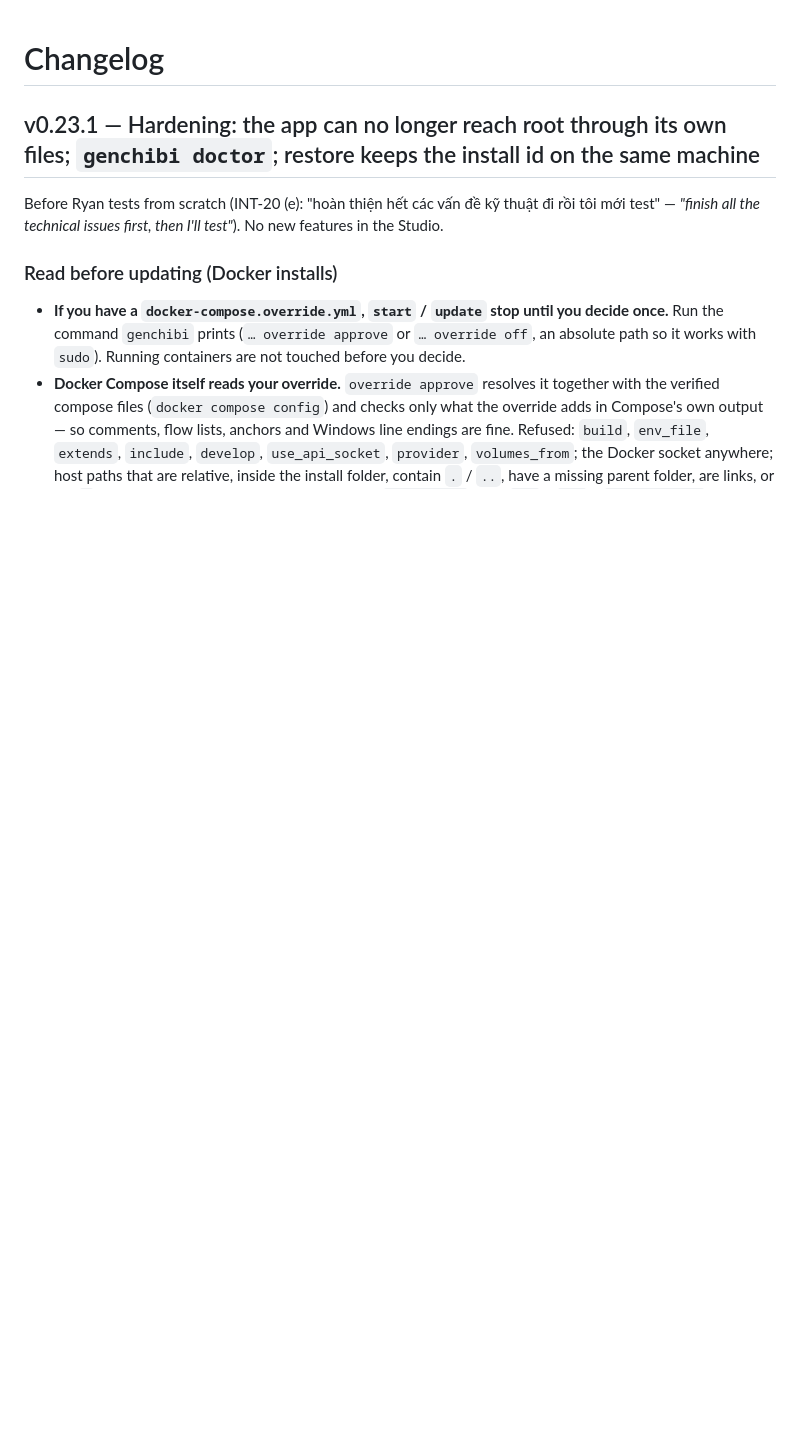
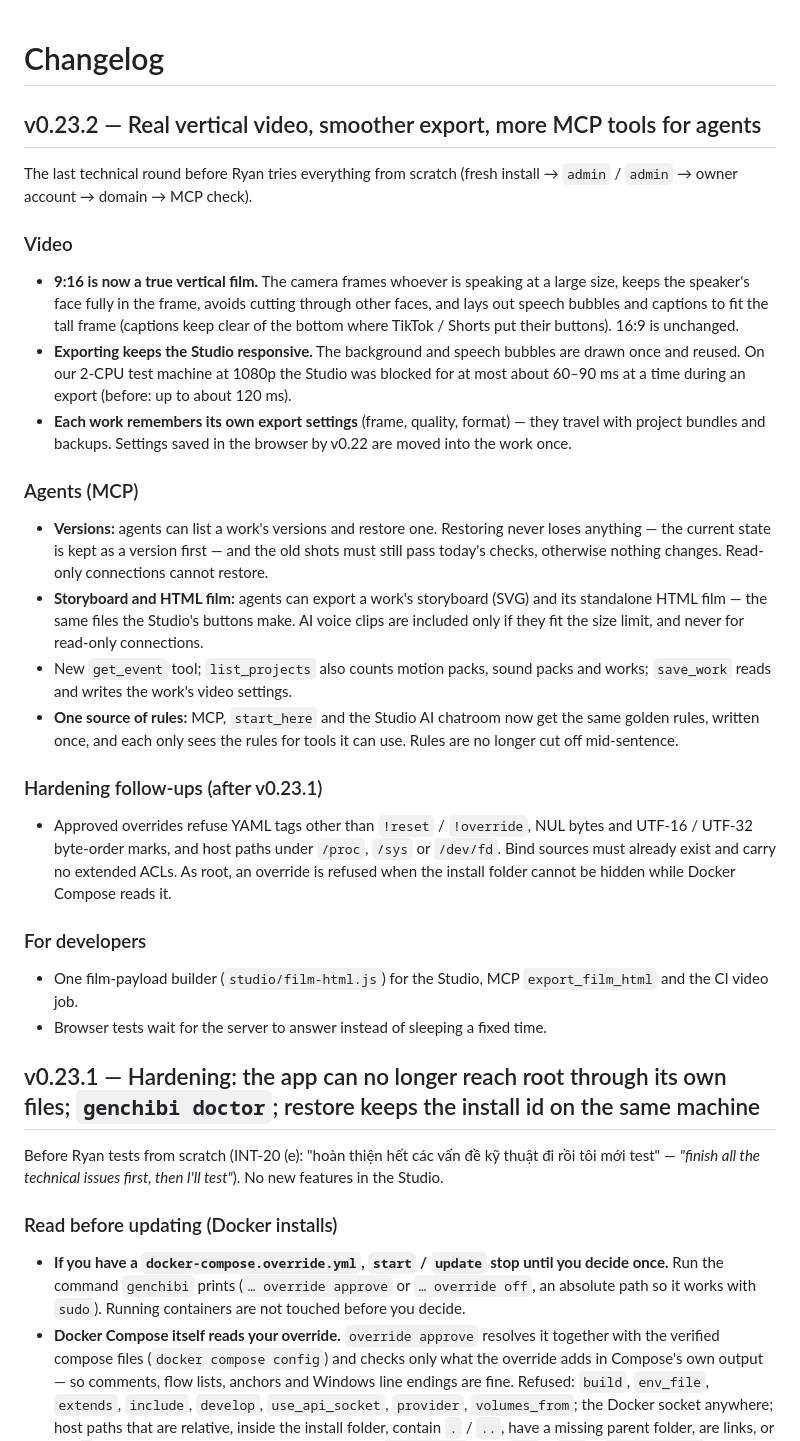
Before and after one commit to colamacbook-ryan/Gen-Chibi, a Markdown page: CHANGELOG.md, the part around the change. GitHub-like rendering; blank space fills up the shorter version.

Commit message:
v0.23.2: CHANGELOG
Co-Authored-By: Claude Opus 5.5 <noreply@anthropic.com>
Claude-Session: https://claude.ai/code/session_01CsnFtqtZRSBv2VFqxvaTvz

```diff
--- a/CHANGELOG.md
+++ b/CHANGELOG.md
@@ -1,4 +1,25 @@
 # Changelog
+
+## v0.23.2 — Real vertical video, smoother export, more MCP tools for agents
+The last technical round before Ryan tries everything from scratch (fresh install → `admin` / `admin` → owner account → domain → MCP check).
+
+### Video
+- **9:16 is now a true vertical film.** The camera frames whoever is speaking at a large size, keeps the speaker's face fully in the frame, avoids cutting through other faces, and lays out speech bubbles and captions to fit the tall frame (captions keep clear of the bottom where TikTok / Shorts put their buttons). 16:9 is unchanged.
+- **Exporting keeps the Studio responsive.** The background and speech bubbles are drawn once and reused. On our 2-CPU test machine at 1080p the Studio was blocked for at most about 60–90 ms at a time during an export (before: up to about 120 ms).
+- **Each work remembers its own export settings** (frame, quality, format) — they travel with project bundles and backups. Settings saved in the browser by v0.22 are moved into the work once.
+
+### Agents (MCP)
+- **Versions:** agents can list a work's versions and restore one. Restoring never loses anything — the current state is kept as a version first — and the old shots must still pass today's checks, otherwise nothing changes. Read-only connections cannot restore.
+- **Storyboard and HTML film:** agents can export a work's storyboard (SVG) and its standalone HTML film — the same files the Studio's buttons make. AI voice clips are included only if they fit the size limit, and never for read-only connections.
+- New `get_event` tool; `list_projects` also counts motion packs, sound packs and works; `save_work` reads and writes the work's video settings.
+- **One source of rules:** MCP, `start_here` and the Studio AI chatroom now get the same golden rules, written once, and each only sees the rules for tools it can use. Rules are no longer cut off mid-sentence.
+
+### Hardening follow-ups (after v0.23.1)
+- Approved overrides refuse YAML tags other than `!reset` / `!override`, NUL bytes and UTF-16 / UTF-32 byte-order marks, and host paths under `/proc`, `/sys` or `/dev/fd`. Bind sources must already exist and carry no extended ACLs. As root, an override is refused when the install folder cannot be hidden while Docker Compose reads it.
+
+### For developers
+- One film-payload builder (`studio/film-html.js`) for the Studio, MCP `export_film_html` and the CI video job.
+- Browser tests wait for the server to answer instead of sleeping a fixed time.
 
 ## v0.23.1 — Hardening: the app can no longer reach root through its own files; `genchibi doctor`; restore keeps the install id on the same machine
 Before Ryan tests from scratch (INT-20 (e): "hoàn thiện hết các vấn đề kỹ thuật đi rồi tôi mới test" — *"finish all the technical issues first, then I'll test"*). No new features in the Studio.
```
